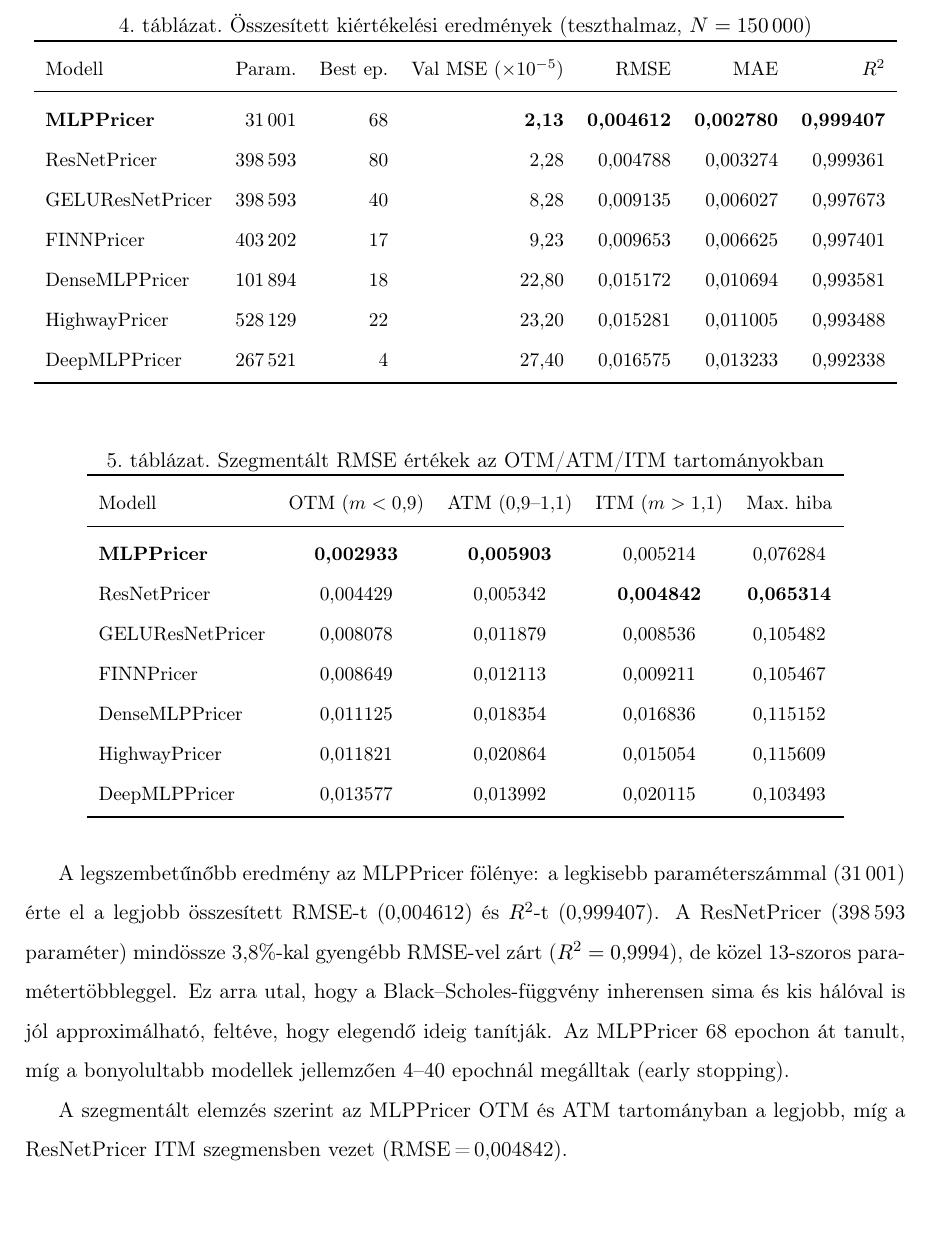
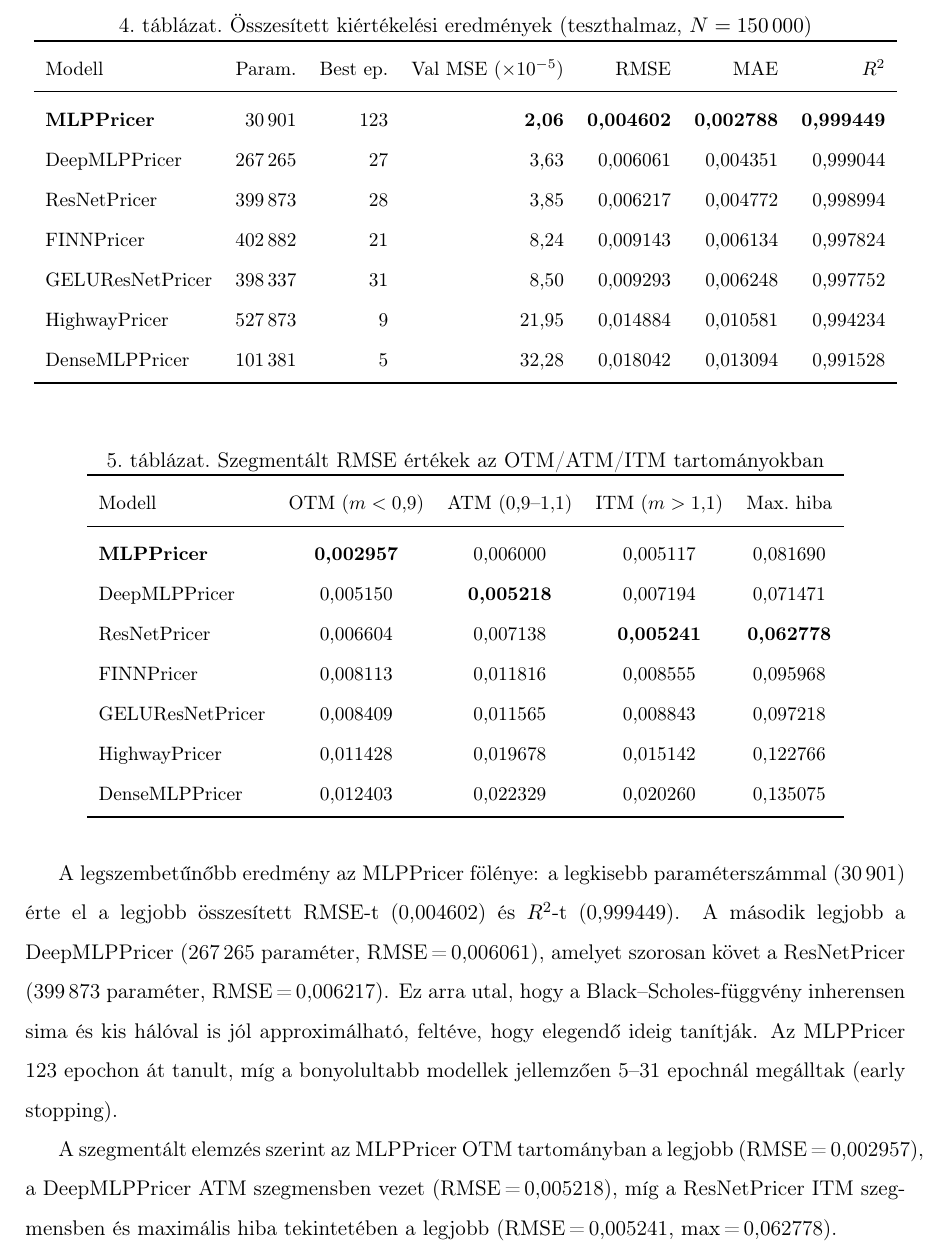
Before and after one commit to Blaise04/Onlab, a LaTeX document (Beszámoló/Sablon/style.tex, which reads Beszámoló/Sablon/dolgozat_szovege.tex): part of page 8 of 12, cut so that both start at the same text, the shorter picture padded with empty space. Compiled offline with pdfLaTeX.

Commit message:
Docs: beszámoló javítása — helyes metrikák és hivatkozások
- hivatkozasok.bib: Hutchinson (1994) DOI javítva (tb05149 → tb00081)
- hivatkozasok.bib: Ruf & Wang (2020) oldalszám javítva (1–45 → 1–46)
- dolgozat_szovege.tex: mind a 7 modell paraméterszáma javítva
- dolgozat_szovege.tex: összes best_epoch érték javítva
- dolgozat_szovege.tex: RMSE/MAE/R²/Val MSE értékek javítva a
  tényleges checkpointok alapján (DeepMLPPricer kritikus hiba: az
  utolsóból a második legjobb lett)
- tab:results és tab:segmented újrarendezve helyes Val MSE sorrend szerint
- Szegmentált RMSE értékek újraszámolva és frissítve
- Narratív szöveg (kiértékelés + összefoglalás) javítva a helyes
  eredményeknek megfelelően

Co-Authored-By: Claude Sonnet 4.6 <noreply@anthropic.com>

```diff
--- a/Beszámoló/Sablon/dolgozat_szovege.tex
+++ b/Beszámoló/Sablon/dolgozat_szovege.tex
@@ -270,13 +270,13 @@ ITM~$m > 1{,}1$.
 \toprule
 Modell & Param. & Best ep. & Val~MSE~($\times10^{-5}$) & RMSE & MAE & $R^2$ \\
 \midrule
-\textbf{MLPPricer}   &  31\,001 & 68 & \textbf{2{,}13}  & \textbf{0{,}004612} & \textbf{0{,}002780} & \textbf{0{,}999407} \\
-ResNetPricer          & 398\,593 & 80 & 2{,}28           & 0{,}004788          & 0{,}003274          & 0{,}999361 \\
-GELUResNetPricer      & 398\,593 & 40 & 8{,}28           & 0{,}009135          & 0{,}006027          & 0{,}997673 \\
-FINNPricer            & 403\,202 & 17 & 9{,}23           & 0{,}009653          & 0{,}006625          & 0{,}997401 \\
-DenseMLPPricer        & 101\,894 & 18 & 22{,}80          & 0{,}015172          & 0{,}010694          & 0{,}993581 \\
-HighwayPricer         & 528\,129 & 22 & 23{,}20          & 0{,}015281          & 0{,}011005          & 0{,}993488 \\
-DeepMLPPricer         & 267\,521 &  4 & 27{,}40          & 0{,}016575          & 0{,}013233          & 0{,}992338 \\
+\textbf{MLPPricer}   &  30\,901 & 123 & \textbf{2{,}06}  & \textbf{0{,}004602} & \textbf{0{,}002788} & \textbf{0{,}999449} \\
+DeepMLPPricer         & 267\,265 &  27 & 3{,}63           & 0{,}006061          & 0{,}004351          & 0{,}999044 \\
+ResNetPricer          & 399\,873 &  28 & 3{,}85           & 0{,}006217          & 0{,}004772          & 0{,}998994 \\
+FINNPricer            & 402\,882 &  21 & 8{,}24           & 0{,}009143          & 0{,}006134          & 0{,}997824 \\
+GELUResNetPricer      & 398\,337 &  31 & 8{,}50           & 0{,}009293          & 0{,}006248          & 0{,}997752 \\
+HighwayPricer         & 527\,873 &   9 & 21{,}95          & 0{,}014884          & 0{,}010581          & 0{,}994234 \\
+DenseMLPPricer        & 101\,381 &   5 & 32{,}28          & 0{,}018042          & 0{,}013094          & 0{,}991528 \\
 \bottomrule
 \end{tabular}
 \end{table}
@@ -291,28 +291,30 @@ DeepMLPPricer         & 267\,521 &  4 & 27{,}40          & 0{,}016575          &
 \toprule
 Modell & OTM ($m<0{,}9$) & ATM ($0{,}9$--$1{,}1$) & ITM ($m>1{,}1$) & Max.~hiba \\
 \midrule
-\textbf{MLPPricer}  & \textbf{0{,}002933} & \textbf{0{,}005903} & 0{,}005214          & 0{,}076284 \\
-ResNetPricer         & 0{,}004429          & 0{,}005342          & \textbf{0{,}004842} & \textbf{0{,}065314} \\
-GELUResNetPricer     & 0{,}008078          & 0{,}011879          & 0{,}008536          & 0{,}105482 \\
-FINNPricer           & 0{,}008649          & 0{,}012113          & 0{,}009211          & 0{,}105467 \\
-DenseMLPPricer       & 0{,}011125          & 0{,}018354          & 0{,}016836          & 0{,}115152 \\
-HighwayPricer        & 0{,}011821          & 0{,}020864          & 0{,}015054          & 0{,}115609 \\
-DeepMLPPricer        & 0{,}013577          & 0{,}013992          & 0{,}020115          & 0{,}103493 \\
+\textbf{MLPPricer}  & \textbf{0{,}002957} & 0{,}006000          & 0{,}005117          & 0{,}081690 \\
+DeepMLPPricer        & 0{,}005150          & \textbf{0{,}005218} & 0{,}007194          & 0{,}071471 \\
+ResNetPricer         & 0{,}006604          & 0{,}007138          & \textbf{0{,}005241} & \textbf{0{,}062778} \\
+FINNPricer           & 0{,}008113          & 0{,}011816          & 0{,}008555          & 0{,}095968 \\
+GELUResNetPricer     & 0{,}008409          & 0{,}011565          & 0{,}008843          & 0{,}097218 \\
+HighwayPricer        & 0{,}011428          & 0{,}019678          & 0{,}015142          & 0{,}122766 \\
+DenseMLPPricer       & 0{,}012403          & 0{,}022329          & 0{,}020260          & 0{,}135075 \\
 \bottomrule
 \end{tabular}
 \end{table}
 
 A legszembetűnőbb eredmény az MLPPricer fölénye: a legkisebb paraméterszámmal
-(31\,001) érte el a legjobb összesített RMSE-t (0{,}004612) és $R^2$-t (0{,}999407).
-A ResNetPricer (398\,593 paraméter) mindössze 3{,}8\%-kal gyengébb RMSE-vel zárt
-($R^2 = 0{,}9994$), de közel 13-szoros paramétertöbbleggel.
+(30\,901) érte el a legjobb összesített RMSE-t (0{,}004602) és $R^2$-t (0{,}999449).
+A második legjobb a DeepMLPPricer (267\,265 paraméter, RMSE\,=\,0{,}006061),
+amelyet szorosan követ a ResNetPricer (399\,873 paraméter, RMSE\,=\,0{,}006217).
 Ez arra utal, hogy a Black--Scholes-függvény inherensen sima és kis hálóval is
 jól approximálható, feltéve, hogy elegendő ideig tanítják.
-Az MLPPricer 68 epochon át tanult, míg a bonyolultabb modellek jellemzően
-4--40 epochnál megálltak (early stopping).
+Az MLPPricer 123 epochon át tanult, míg a bonyolultabb modellek jellemzően
+5--31 epochnál megálltak (early stopping).
 
-A szegmentált elemzés szerint az MLPPricer OTM és ATM tartományban a legjobb,
-míg a ResNetPricer ITM szegmensben vezet (RMSE\,=\,0{,}004842).
+A szegmentált elemzés szerint az MLPPricer OTM tartományban a legjobb
+(RMSE\,=\,0{,}002957), a DeepMLPPricer ATM szegmensben vezet (RMSE\,=\,0{,}005218),
+míg a ResNetPricer ITM szegmensben és maximális hiba tekintetében a legjobb
+(RMSE\,=\,0{,}005241, max\,=\,0{,}062778).
 
 \begin{figure}[H]
     \centering
```
Also changed, not shown: Beszámoló/Sablon/hivatkozasok.bib (+2 -2 lines), Beszámoló/Sablon/dolgozat_szovege.tex (22 more changed lines).
